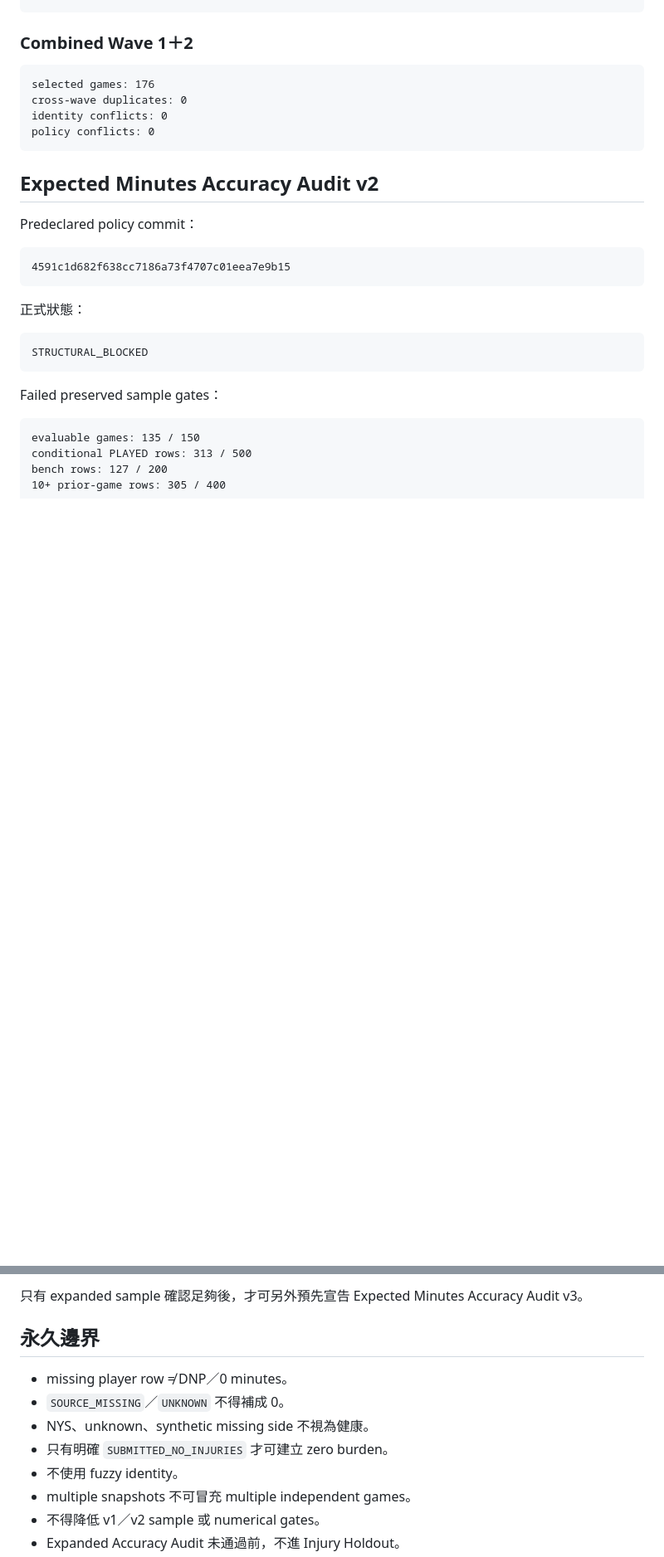
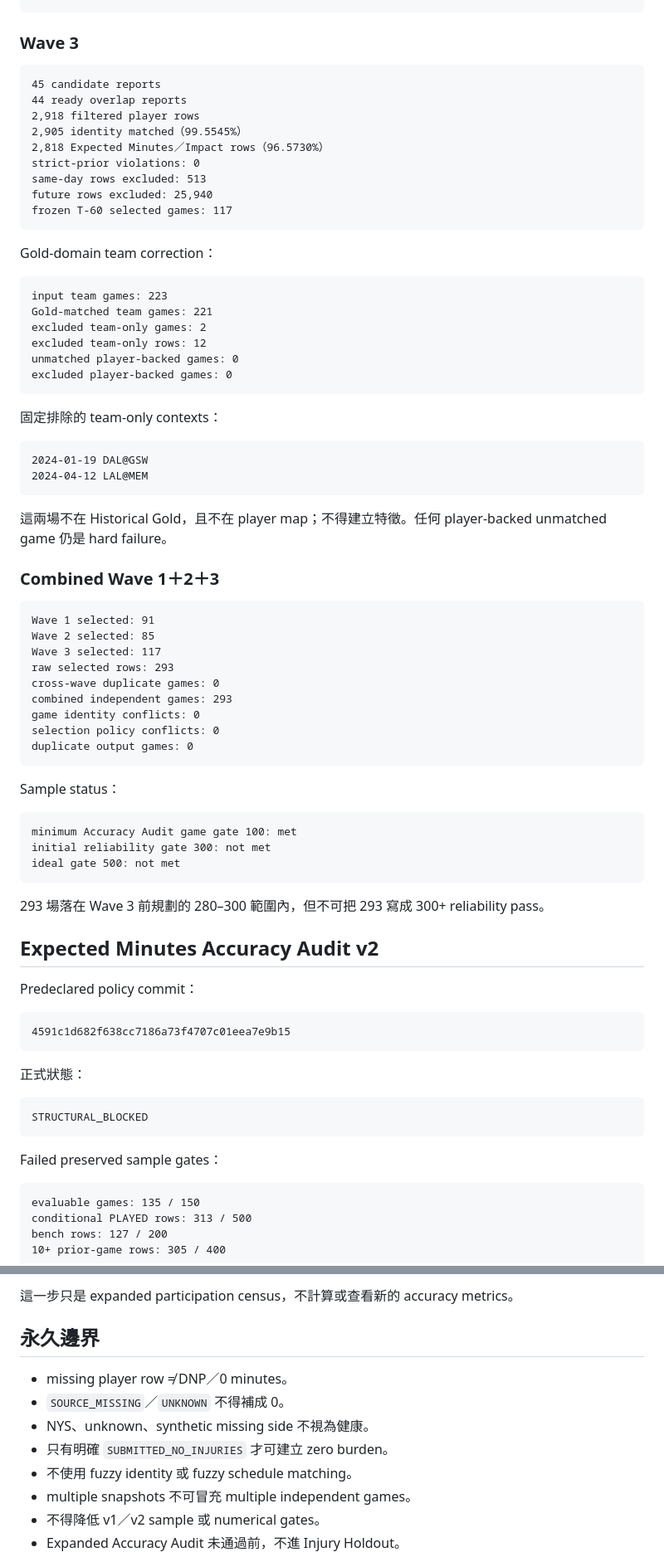
Before and after one commit to qoo109/nba-value-lab, a Markdown page: PROJECT_STATUS.md, 2 parts joined by grey strips. Shown at 83% size. GitHub-like rendering; blank space fills up the shorter version.

````diff
--- a/PROJECT_STATUS.md
+++ b/PROJECT_STATUS.md
@@ -83,14 +83,63 @@ frozen T-60 selected games: 91
 frozen T-60 selected games: 85
 ```
 
-### Combined Wave 1＋2
+### Wave 3
 
 ```text
-selected games: 176
-cross-wave duplicates: 0
-identity conflicts: 0
-policy conflicts: 0
+45 candidate reports
+44 ready overlap reports
+2,918 filtered player rows
+2,905 identity matched（99.5545%）
+2,818 Expected Minutes／Impact rows（96.5730%）
+strict-prior violations: 0
+same-day rows excluded: 513
+future rows excluded: 25,940
+frozen T-60 selected games: 117
 ```
+
+Gold-domain team correction：
+
+```text
+input team games: 223
+Gold-matched team games: 221
+excluded team-only games: 2
+excluded team-only rows: 12
+unmatched player-backed games: 0
+excluded player-backed games: 0
+```
+
+固定排除的 team-only contexts：
+
+```text
+2024-01-19 DAL@GSW
+2024-04-12 LAL@MEM
+```
+
+這兩場不在 Historical Gold，且不在 player map；不得建立特徵。任何 player-backed unmatched game 仍是 hard failure。
+
+### Combined Wave 1＋2＋3
+
+```text
+Wave 1 selected: 91
+Wave 2 selected: 85
+Wave 3 selected: 117
+raw selected rows: 293
+cross-wave duplicate games: 0
+combined independent games: 293
+game identity conflicts: 0
+selection policy conflicts: 0
+duplicate output games: 0
+```
+
+Sample status：
+
+```text
+minimum Accuracy Audit game gate 100: met
+initial reliability gate 300: not met
+ideal gate 500: not met
+```
+
+293 場落在 Wave 3 前規劃的 280–300 範圍內，但不可把 293 寫成 300+ reliability pass。
 
 ## Expected Minutes Accuracy Audit v2
 
@@ -219,6 +278,6 @@ Wave 1／2 acquisition regressions 均通過。舊 registry 沒有 `cadence_days
 ```
 
-只有 expanded sample 確認足夠後，才可另外預先宣告 Expected Minutes Accuracy Audit v3。
+這一步只是 expanded participation census，不計算或查看新的 accuracy metrics。
 
 ## 永久邊界
 
@@ -226,7 +285,7 @@ Wave 1／2 acquisition regressions 均通過。舊 registry 沒有 `cadence_days
 - `SOURCE_MISSING`／`UNKNOWN` 不得補成 0。
 - NYS、unknown、synthetic missing side 不視為健康。
 - 只有明確 `SUBMITTED_NO_INJURIES` 才可建立 zero burden。
-- 不使用 fuzzy identity。
+- 不使用 fuzzy identity 或 fuzzy schedule matching。
 - multiple snapshots 不可冒充 multiple independent games。
 - 不得降低 v1／v2 sample 或 numerical gates。
 - Expanded Accuracy Audit 未通過前，不進 Injury Holdout。
````
Also changed, not shown: other parts of PROJECT_STATUS.md (+57 -46 lines).
